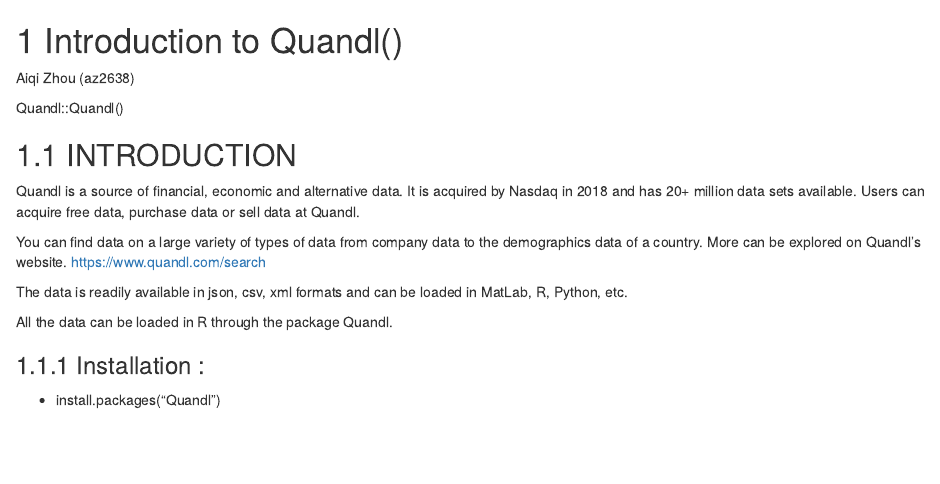
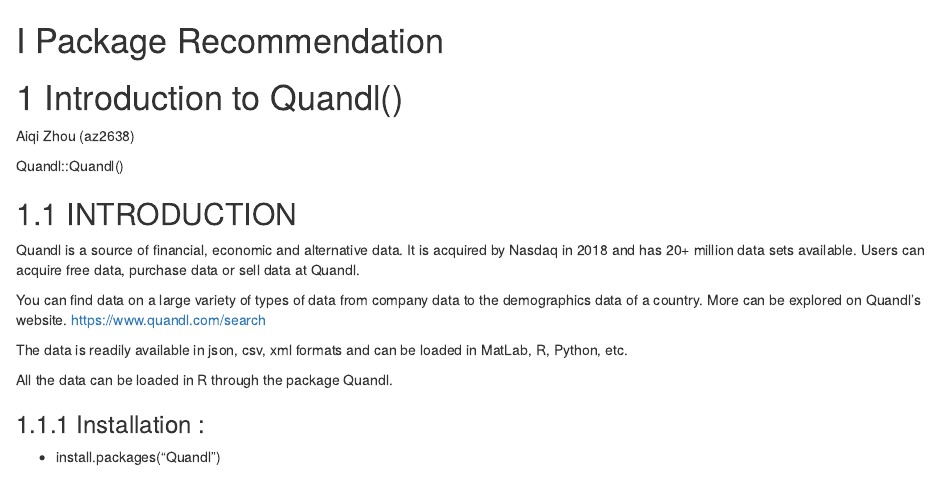
Before and after one commit to jtr13/cc21, an R Markdown document (cc_intro_to_quandl_az2638.Rmd): the page in a window 1100 px wide, from its top. Rendered offline with R 4.5, knitr and Pandoc, with nearby package versions; drawn as R Markdown's standard HTML page in place of the format the file asks for; some code elsewhere in the file could not run offline.

Commit message:
add part info

```diff
--- a/cc_intro_to_quandl_az2638.Rmd
+++ b/cc_intro_to_quandl_az2638.Rmd
@@ -1,3 +1,5 @@
+# (PART) Package Recommendation {-}
+
 # Introduction to Quandl()
 
 Aiqi Zhou (az2638)
```
